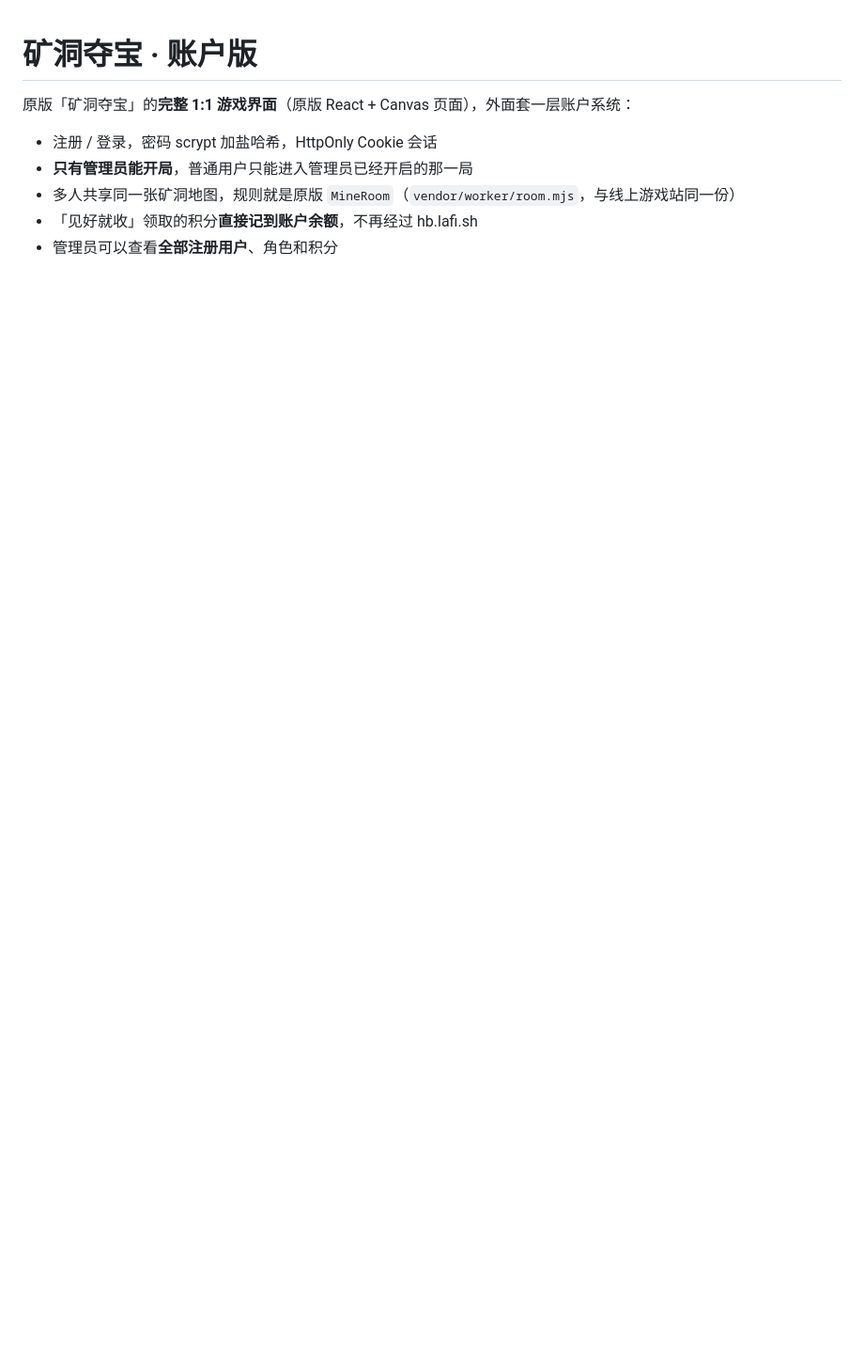
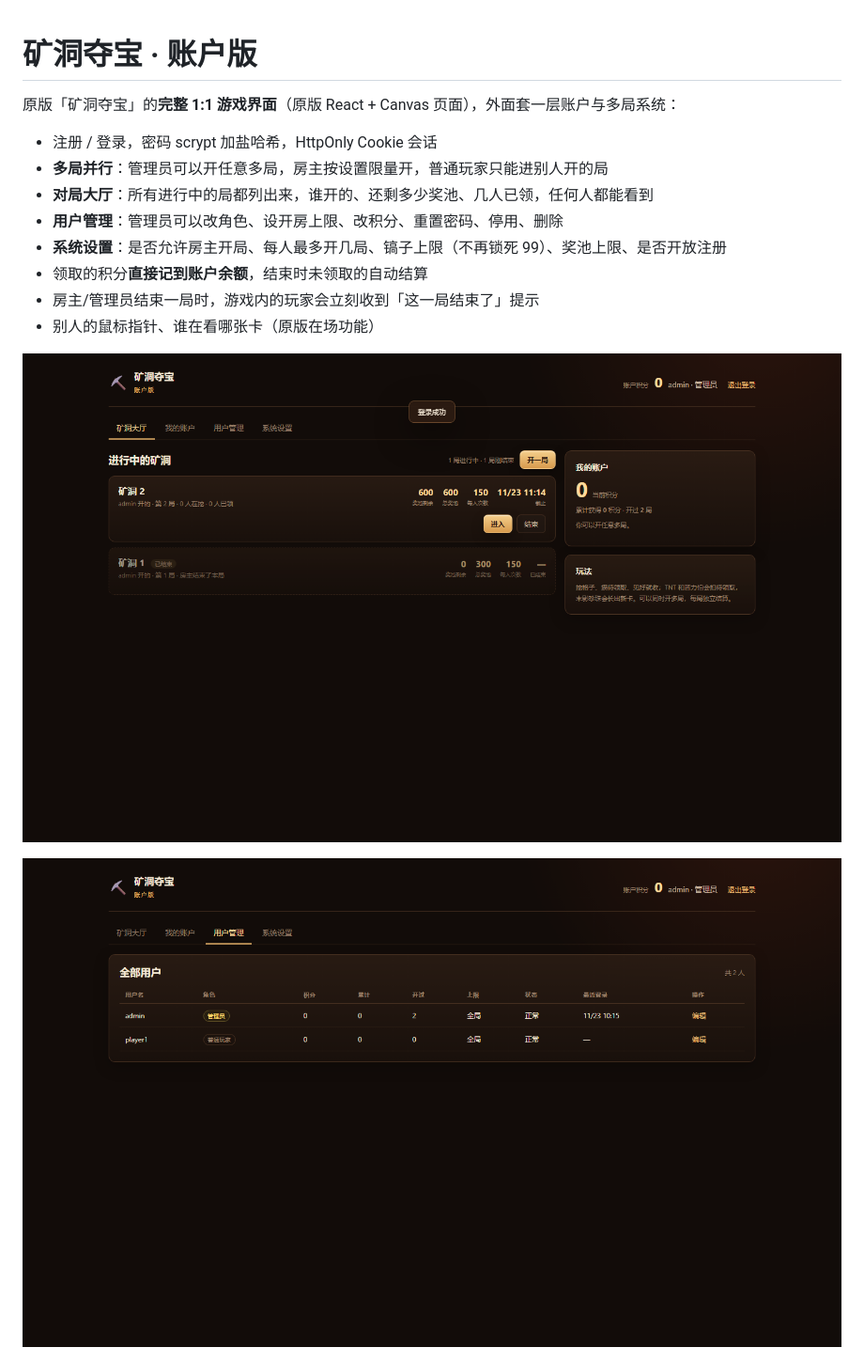
Before and after one commit to as782/Mining-Red-Packet-games, a Markdown page: mining-game/README.md, the part around one of its changes. Shown at 94% size. Rendered like a GitHub page; pictures changed too: mining-game/preview-lobby.png (added), mining-game/preview-users.png (added); blank space fills up the shorter version.

Commit message:
feat: multi-round lobby, user management, configurable limits, round-ended notice

```diff
--- a/mining-game/README.md
+++ b/mining-game/README.md
@@ -1,12 +1,19 @@
 # 矿洞夺宝 · 账户版
 
-原版「矿洞夺宝」的**完整 1:1 游戏界面**（原版 React + Canvas 页面），外面套一层账户系统：
+原版「矿洞夺宝」的**完整 1:1 游戏界面**（原版 React + Canvas 页面），外面套一层账户与多局系统：
 
 - 注册 / 登录，密码 scrypt 加盐哈希，HttpOnly Cookie 会话
-- **只有管理员能开局**，普通用户只能进入管理员已经开启的那一局
-- 多人共享同一张矿洞地图，规则就是原版 `MineRoom`（`vendor/worker/room.mjs`，与线上游戏站同一份）
-- 「见好就收」领取的积分**直接记到账户余额**，不再经过 hb.lafi.sh
-- 管理员可以查看**全部注册用户**、角色和积分
+- **多局并行**：管理员可以开任意多局，房主按设置限量开，普通玩家只能进别人开的局
+- **对局大厅**：所有进行中的局都列出来，谁开的、还剩多少奖池、几人已领，任何人都能看到
+- **用户管理**：管理员可以改角色、设开房上限、改积分、重置密码、停用、删除
+- **系统设置**：是否允许房主开局、每人最多开几局、镐子上限（不再锁死 99）、奖池上限、是否开放注册
+- 领取的积分**直接记到账户余额**，结束时未领取的自动结算
+- 房主/管理员结束一局时，游戏内的玩家会立刻收到「这一局结束了」提示
+- 别人的鼠标指针、谁在看哪张卡（原版在场功能）
+
+![对局大厅](preview-lobby.png)
+
+![用户管理](preview-users.png)
 
 ![游戏界面](preview-game.png)
 
```
Also changed, not shown: other parts of mining-game/README.md (+52 -22 lines), mining-game/preview-presence.png (added), 14 other files.
